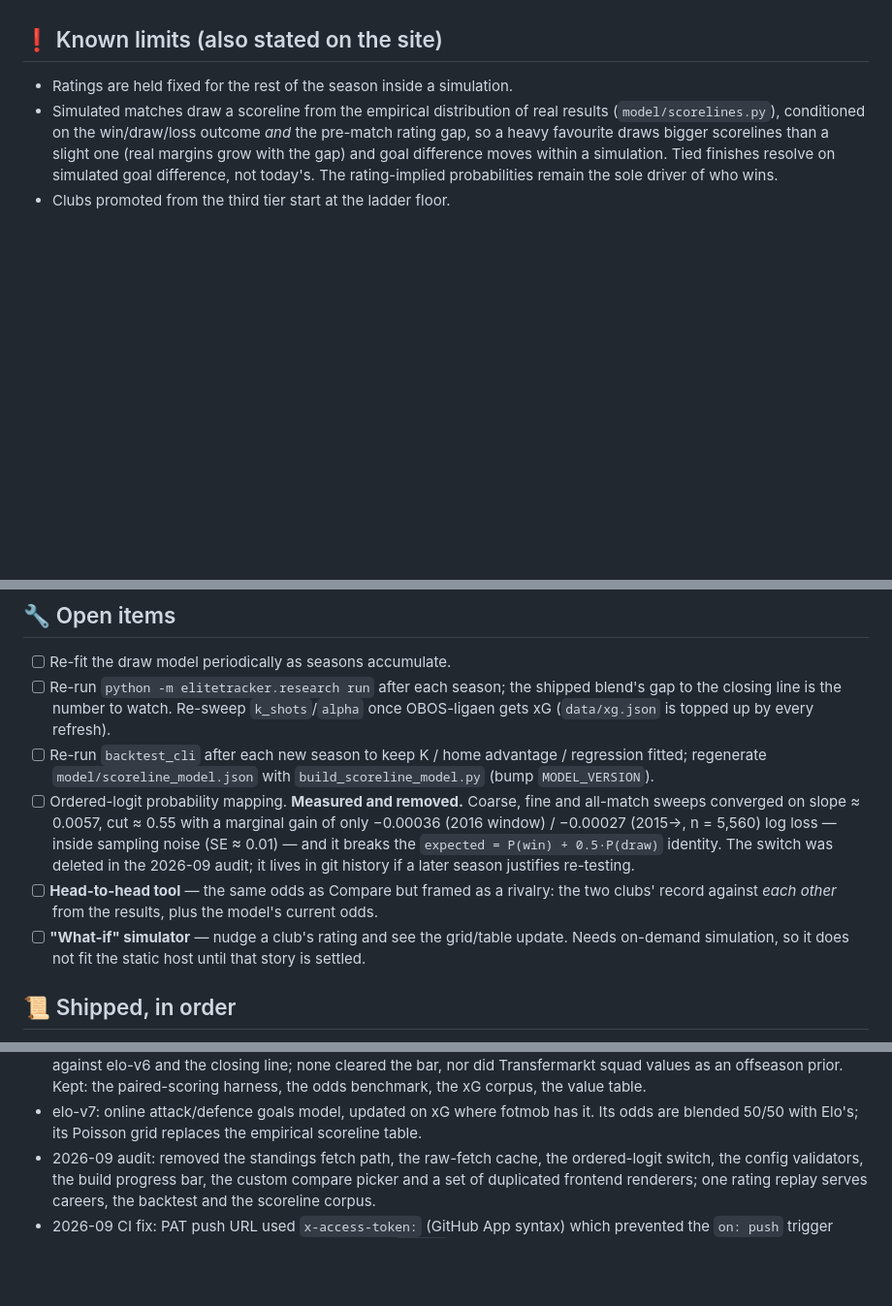
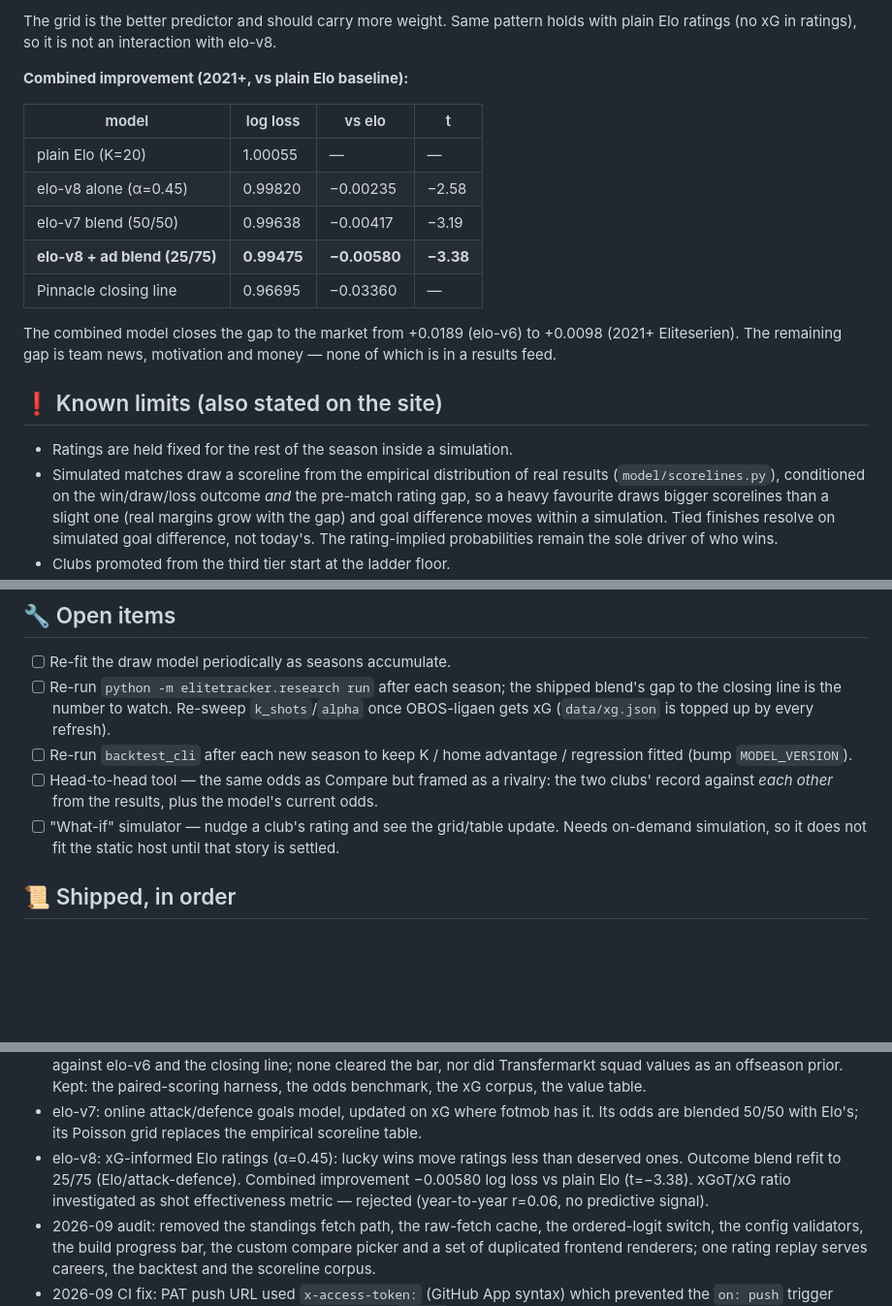
Before and after one commit to TobiasSamsonsen/EliteTracker, a Markdown page: PROJECT_STATUS.md, 3 parts joined by grey strips. Shown at 97% size. Drawn GitHub-style; blank space fills up the shorter version.

```diff
--- a/PROJECT_STATUS.md
+++ b/PROJECT_STATUS.md
@@ -323,3 +373,20 @@ which is not the season-long simulation the site is for.
+The grid is the better predictor and should carry more weight. Same pattern
+holds with plain Elo ratings (no xG in ratings), so it is not an interaction
+with elo-v8.
+
+**Combined improvement (2021+, vs plain Elo baseline):**
+
+| model | log loss | vs elo | t |
+|---|---|---|---|
+| plain Elo (K=20) | 1.00055 | — | — |
+| elo-v8 alone (α=0.45) | 0.99820 | −0.00235 | −2.58 |
+| elo-v7 blend (50/50) | 0.99638 | −0.00417 | −3.19 |
+| **elo-v8 + ad blend (25/75)** | **0.99475** | **−0.00580** | **−3.38** |
+| Pinnacle closing line | 0.96695 | −0.03360 | — |
+
+The combined model closes the gap to the market from +0.0189 (elo-v6) to
++0.0098 (2021+ Eliteserien). The remaining gap is team news, motivation and
+money — none of which is in a results feed.
 
 ## ❗ Known limits (also stated on the site)
 - Ratings are held fixed for the rest of the season inside a simulation.
@@ -338,16 +405,10 @@ which is not the season-long simulation the site is for.
       to the closing line is the number to watch. Re-sweep `k_shots`/`alpha` once OBOS-ligaen
       gets xG (`data/xg.json` is topped up by every refresh).
 - [ ] Re-run `backtest_cli` after each new season to keep K / home advantage / regression
-      fitted; regenerate `model/scoreline_model.json` with `build_scoreline_model.py` (bump `MODEL_VERSION`).
-- [ ] Ordered-logit probability mapping. **Measured and removed.** Coarse, fine and
-      all-match sweeps converged on slope ≈ 0.0057, cut ≈ 0.55 with a marginal gain of only
-      −0.00036 (2016 window) / −0.00027 (2015→, n = 5,560) log loss — inside sampling noise
-      (SE ≈ 0.01) — and it breaks the `expected = P(win) + 0.5·P(draw)` identity. The switch
-      was deleted in the 2026-09 audit; it lives in git history if a later season justifies
-      re-testing.
-- [ ] **Head-to-head tool** — the same odds as Compare but framed as a rivalry: the two
+      fitted (bump `MODEL_VERSION`).
+- [ ] Head-to-head tool — the same odds as Compare but framed as a rivalry: the two
       clubs' record against *each other* from the results, plus the model's current odds.
-- [ ] **"What-if" simulator** — nudge a club's rating and see the grid/table update. Needs
+- [ ] "What-if" simulator — nudge a club's rating and see the grid/table update. Needs
       on-demand simulation, so it does not fit the static host until that story is settled.
 
 ## 📜 Shipped, in order
@@ -369,6 +430,10 @@ which is not the season-long simulation the site is for.
   harness, the odds benchmark, the xG corpus, the value table.
 - elo-v7: online attack/defence goals model, updated on xG where fotmob has it. Its odds
   are blended 50/50 with Elo's; its Poisson grid replaces the empirical scoreline table.
+- elo-v8: xG-informed Elo ratings (α=0.45): lucky wins move ratings less than deserved
+  ones. Outcome blend refit to 25/75 (Elo/attack-defence). Combined improvement
+  −0.00580 log loss vs plain Elo (t=−3.38). xGoT/xG ratio investigated as shot
+  effectiveness metric — rejected (year-to-year r=0.06, no predictive signal).
 - 2026-09 audit: removed the standings fetch path, the raw-fetch cache, the ordered-logit
   switch, the config validators, the build progress bar, the custom compare picker and a
   set of duplicated frontend renderers; one rating replay serves careers, the backtest and
```
Also changed, not shown: other parts of PROJECT_STATUS.md (+61 -11 lines).
